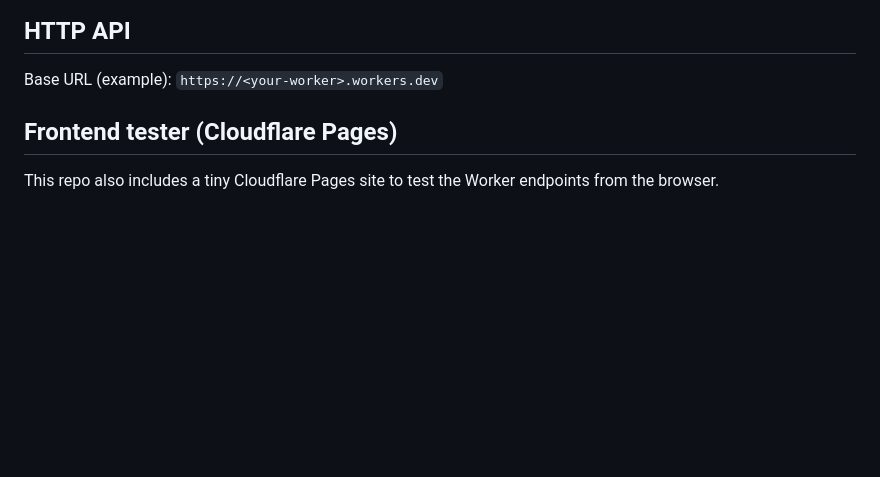
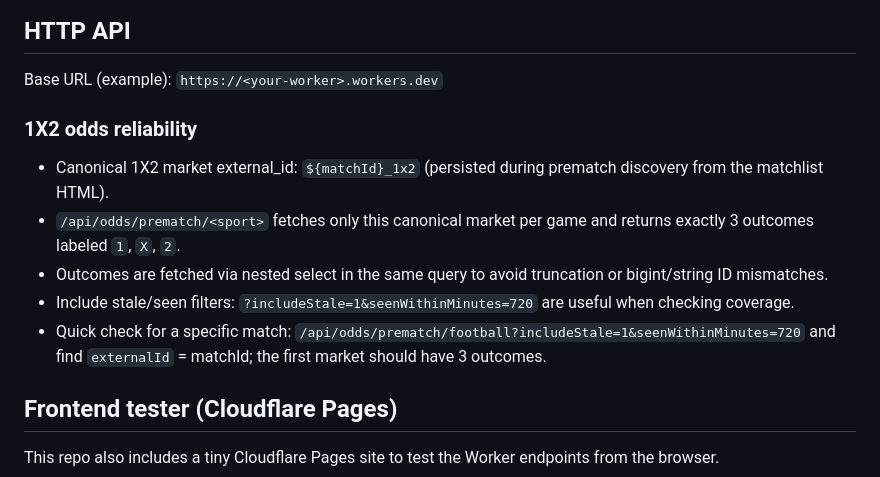
Before and after one commit to Hayvi/scrape-, a Markdown page: README.md, the part around the change. Drawn GitHub-style; blank space fills up the shorter version.

Commit message:
Document canonical 1X2 odds behavior in README

```diff
--- a/README.md
+++ b/README.md
@@ -53,6 +53,14 @@ Tables used:
 ## HTTP API
 
 Base URL (example): `https://<your-worker>.workers.dev`
+
+### 1X2 odds reliability
+
+- Canonical 1X2 market external_id: `${matchId}_1x2` (persisted during prematch discovery from the matchlist HTML).
+- `/api/odds/prematch/<sport>` fetches only this canonical market per game and returns exactly 3 outcomes labeled `1`, `X`, `2`.
+- Outcomes are fetched via nested select in the same query to avoid truncation or bigint/string ID mismatches.
+- Include stale/seen filters: `?includeStale=1&seenWithinMinutes=720` are useful when checking coverage.
+- Quick check for a specific match: `/api/odds/prematch/football?includeStale=1&seenWithinMinutes=720` and find `externalId` = matchId; the first market should have 3 outcomes.
 
 ## Frontend tester (Cloudflare Pages)
 
```
